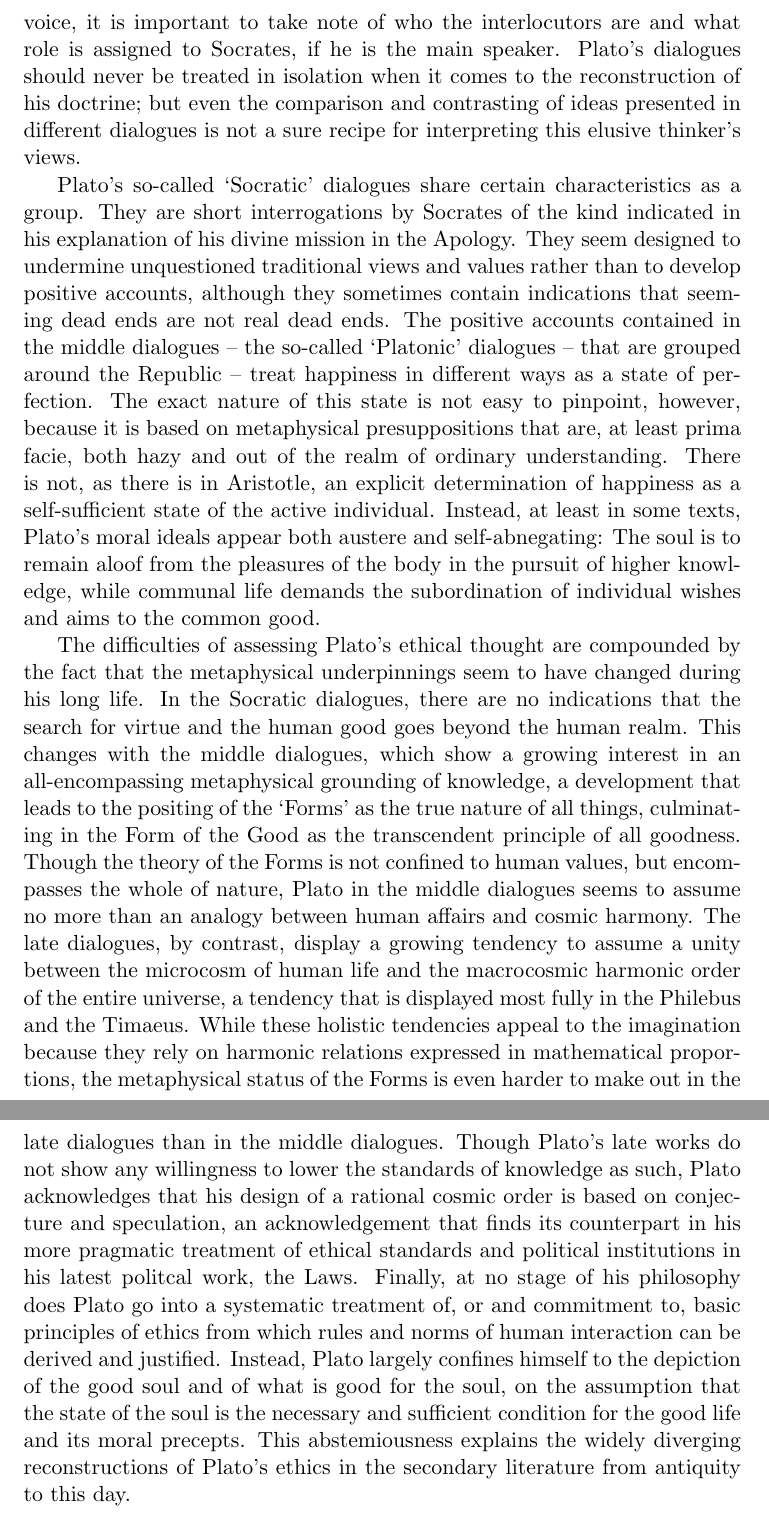
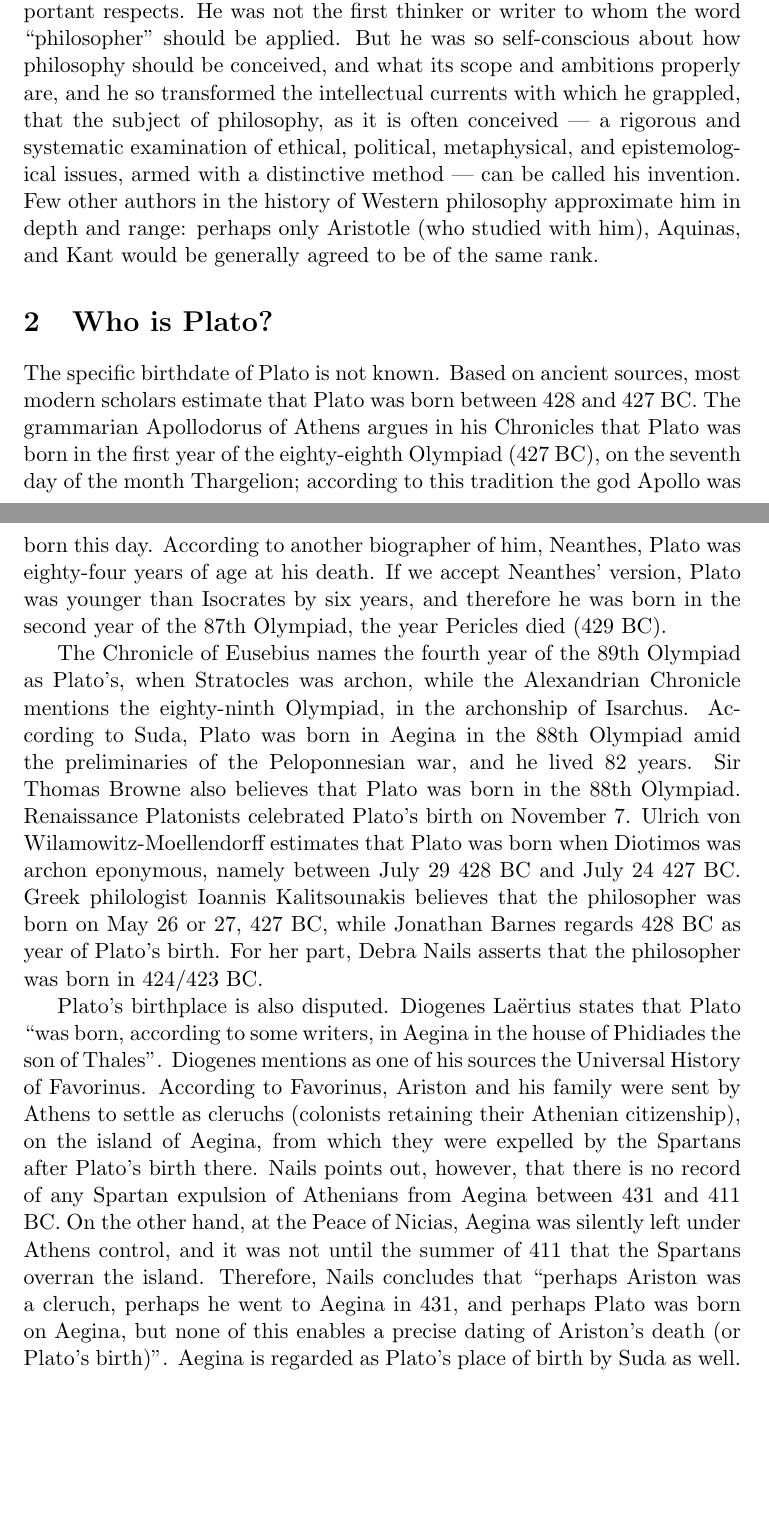
Before and after one commit to whereistejas/latex-workshop, a LaTeX document (source_code/research_paper/main.tex): two parts of pages 2 and 3 of 3 before the commit and two parts of pages 1 and 2 of 2 after it, joined at a grey line, cut at the place of the change, the shorter picture padded with empty space. Compiled offline with pdfLaTeX.

Commit message:
Added a new section to Plato. Introduced images.

```diff
--- a/source_code/research_paper/main.tex
+++ b/source_code/research_paper/main.tex
@@ -1,13 +1,11 @@
 \documentclass[11pt]{article}
 
 \usepackage{blindtext}
-% \usepackage{graphicx}
+\usepackage{graphicx}
 
-\title{Plato's Ethics}
-% \title{Lorem Ipsum\\\tiny Lorem Ipsum Subtitle}
+\title{Plato's Life}
 
-\author{Plato}
-% \author{Naruto Uzumaki\\\tiny Ninja Academy of Konoha}
+\author{Tejas Sanap}
 
 \date{\today}
 
@@ -15,53 +13,35 @@
 	\maketitle
 
 	\section{Introduction}
-		Like most other ancient philosophers, Plato maintains a virtue-based eudaemonistic conception of ethics. That is to say, happiness or well-being (eudaimonia) is the highest aim of moral thought and conduct, and the virtues (aretê: ‘excellence’) are the requisite skills and dispositions needed to attain it. If Plato’s conception of happiness is elusive and his support for a morality of happiness seems somewhat subdued, there are several reasons. First, he nowhere defines the concept or makes it the direct target of investigation, but introduces it in an oblique way in the pursuit of other questions. Second, the treatment of the human good varies in the different dialogues, so that readers find themselves confronted with the problem of what to make of the discrepancies in different works. This touches on a fundamental problem with Plato’s work – namely whether to follow a ‘unitarian’, ‘revisionist’, or ‘developmentalist’ approach to Plato’s writings. Whereas unitarians regard the dialogues as pieces of one mosaic, and take the view that Plato in essence maintains a unified doctrine from his earliest to his latest works, revisionists maintain that Plato’s thought underwent a fundamental transformation later in his life, while ‘developmentalist’ hold that Plato’s views evolved significantly throughout his career. While revisionism has lost its impact in recent years, developmentalism has gained in influence. Although there is no unanimity, few unitarians deny nowadays that the character of Plato’s early, middle, and late works differ in style, language, scope and content, as is to be expected in a philosopher who worked for more than fifty years. Most developmentalists, in turn, agree that it is impossible to line up Plato’s works like pearls on a string and to reconstruct his progress from dialogue to dialogue; for example, where the views expressed in different dialogues seem to disagree there may be complementation or supplementation at work, rather than divergence. Given that Plato never speaks in his own voice, it is important to take note of who the interlocutors are and what role is assigned to Socrates, if he is the main speaker. Plato’s dialogues should never be treated in isolation when it comes to the reconstruction of his doctrine; but even the comparison and contrasting of ideas presented in different dialogues is not a sure recipe for interpreting this elusive thinker’s views.
+		% fix quotes and ---
+		% Plato (429?–347 B.C.E.) is, by any reckoning, one of the most dazzling writers in the Western literary tradition and one of the most penetrating, wide-ranging, and influential authors in the history of philosophy. An Athenian citizen of high status, he displays in his works his absorption in the political events and intellectual movements of his time, but the questions he raises are so profound and the strategies he uses for tackling them so richly suggestive and provocative that educated readers of nearly every period have in some way been influenced by him, and in practically every age there have been philosophers who count themselves Platonists in some important respects. He was not the first thinker or writer to whom the word “philosopher” should be applied. But he was so self-conscious about how philosophy should be conceived, and what its scope and ambitions properly are, and he so transformed the intellectual currents with which he grappled, that the subject of philosophy, as it is often conceived—a rigorous and systematic examination of ethical, political, metaphysical, and epistemological issues, armed with a distinctive method—can be called his invention. Few other authors in the history of Western philosophy approximate him in depth and range: perhaps only Aristotle (who studied with him), Aquinas, and Kant would be generally agreed to be of the same rank.
 
-		Plato’s so-called ‘Socratic’ dialogues share certain characteristics as a group. They are short interrogations by Socrates of the kind indicated in his explanation of his divine mission in the Apology. They seem designed to undermine unquestioned traditional views and values rather than to develop positive accounts, although they sometimes contain indications that seeming dead ends are not real dead ends. The positive accounts contained in the middle dialogues – the so-called ‘Platonic’ dialogues – that are grouped around the Republic – treat happiness in different ways as a state of perfection. The exact nature of this state is not easy to pinpoint, however, because it is based on metaphysical presuppositions that are, at least prima facie, both hazy and out of the realm of ordinary understanding. There is not, as there is in Aristotle, an explicit determination of happiness as a self-sufficient state of the active individual. Instead, at least in some texts, Plato’s moral ideals appear both austere and self-abnegating: The soul is to remain aloof from the pleasures of the body in the pursuit of higher knowledge, while communal life demands the subordination of individual wishes and aims to the common good.
+		Plato (429?–347 B.C.E.) is, by any reckoning, one of the most dazzling writers in the Western literary tradition and one of the most penetrating, wide-ranging, and influential authors in the history of philosophy. An Athenian citizen of high status, he displays in his works his absorption in the political events and intellectual movements of his time, but the questions he raises are so profound and the strategies he uses for tackling them so richly suggestive and provocative that educated readers of nearly every period have in some way been influenced by him, and in practically every age there have been philosophers who count themselves Platonists in some important respects. He was not the first thinker or writer to whom the word ``philosopher" should be applied. But he was so self-conscious about how philosophy should be conceived, and what its scope and ambitions properly are, and he so transformed the intellectual currents with which he grappled, that the subject of philosophy, as it is often conceived --- a rigorous and systematic examination of ethical, political, metaphysical, and epistemological issues, armed with a distinctive method --- can be called his invention. Few other authors in the history of Western philosophy approximate him in depth and range: perhaps only Aristotle (who studied with him), Aquinas, and Kant would be generally agreed to be of the same rank.
 
-The difficulties of assessing Plato’s ethical thought are compounded by the fact that the metaphysical underpinnings seem to have changed during his long life. In the Socratic dialogues, there are no indications that the search for virtue and the human good goes beyond the human realm. This changes with the middle dialogues, which show a growing interest in an all-encompassing metaphysical grounding of knowledge, a development that leads to the positing of the ‘Forms’ as the true nature of all things, culminating in the Form of the Good as the transcendent principle of all goodness. Though the theory of the Forms is not confined to human values, but encompasses the whole of nature, Plato in the middle dialogues seems to assume no more than an analogy between human affairs and cosmic harmony. The late dialogues, by contrast, display a growing tendency to assume a unity between the microcosm of human life and the macrocosmic harmonic order of the entire universe, a tendency that is displayed most fully in the Philebus and the Timaeus. While these holistic tendencies appeal to the imagination because they rely on harmonic relations expressed in mathematical proportions, the metaphysical status of the Forms is even harder to make out in the late dialogues than in the middle dialogues. Though Plato’s late works do not show any willingness to lower the standards of knowledge as such, Plato acknowledges that his design of a rational cosmic order is based on conjecture and speculation, an acknowledgement that finds its counterpart in his more pragmatic treatment of ethical standards and political institutions in his latest politcal work, the Laws. Finally, at no stage of his philosophy does Plato go into a systematic treatment of, or and commitment to, basic principles of ethics from which rules and norms of human interaction can be derived and justified. Instead, Plato largely confines himself to the depiction of the good soul and of what is good for the soul, on the assumption that the state of the soul is the necessary and sufficient condition for the good life and its moral precepts. This abstemiousness explains the widely diverging reconstructions of Plato’s ethics in the secondary literature from antiquity to this day.
+	\section{Who is Plato?}
+		% fix image size and add caption and stuff
 
-% 	\section{Who is Naruto?}
-		% \includegraphics{images/oversize.jpg}
+		% \includegraphics{images/plato_bust.jpg}
 
-		% This image fits perfectly:
-		% \includegraphics{images/NarutoCoverTankobon1.jpg}
-
-		% \clearpage
-		% Better!
-
-		% This image fits perfectly:\\
-		% \includegraphics{images/NarutoCoverTankobon1.jpg}
-
-		% \clearpage
-		% Let's fit our hokage within the page:
-
-		% \includegraphics[width=\textwidth]{images/oversize.jpg}
-
-		% \clearpage
-		% Let's see if we can tilt the image:
-
-		% \includegraphics[angle=45]{images/NarutoCoverTankobon1.jpg}
-
-		% \clearpage
-		% Let's see if we can tilt the image:
-
-		% \fbox{\includegraphics[angle=45]{images/narutocovertankobon1.jpg}}
-
-		% \clearpage
-		% Let's see if we can tilt the image:
-
-		% \fbox{\includegraphics[angle=45, width=\textwidth]{images/narutocovertankobon1.jpg}}
-
-		% \clearpage
-		% Let's add come captions:
+		% \includegraphics[width=0.3\textwidth, keepaspectratio]{images/plato_bust.jpg}
 
 		% \begin{figure}[h]
 		% 	\centering
-		% 	\includegraphics[width=\textwidth]{images/oversize.jpg}
-		% 	\caption{The Hokage}
-		% 	\label{fig:the-hokage}
+		% 	\includegraphics[width=0.3\textwidth, keepaspectratio]{images/plato_bust.jpg}
+		% 	\caption{Plato's potrait bust}
+		% 	\label{img:platobust}
 		% \end{figure}
 
-		% The picture of Konoha's hokage is in fig. \ref{fig:the-hokage} is Naruto.
+		% remove wiki references - search and replace - \[\d*\]
+
+		%The specific birthdate of Plato is not known. Based on ancient sources, most modern scholars estimate that Plato was born between 428 and 427 BC. The grammarian Apollodorus of Athens argues in his Chronicles that Plato was born in the first year of the eighty-eighth Olympiad (427 BC), on the seventh day of the month Thargelion; according to this tradition the god Apollo was born this day.[2] According to another biographer of him, Neanthes, Plato was eighty-four years of age at his death.[3] If we accept Neanthes' version, Plato was younger than Isocrates by six years, and therefore he was born in the second year of the 87th Olympiad, the year Pericles died (429 BC).[4]
+		%The Chronicle of Eusebius names the fourth year of the 89th Olympiad as Plato's, when Stratocles was archon, while the Alexandrian Chronicle mentions the eighty-ninth Olympiad, in the archonship of Isarchus.[5] According to Suda, Plato was born in Aegina in the 88th Olympiad amid the preliminaries of the Peloponnesian war, and he lived 82 years.[6] Sir Thomas Browne also believes that Plato was born in the 88th Olympiad.[7] Renaissance Platonists celebrated Plato's birth on November 7.[8] Ulrich von Wilamowitz-Moellendorff estimates that Plato was born when Diotimos was archon eponymous, namely between July 29 428 BC and July 24 427 BC.[9] Greek philologist Ioannis Kalitsounakis believes that the philosopher was born on May 26 or 27, 427 BC, while Jonathan Barnes regards 428 BC as year of Plato's birth.[10] For her part, Debra Nails asserts that the philosopher was born in 424/423 BC.[8]
+		%Plato's birthplace is also disputed. Diogenes Laërtius states that Plato "was born, according to some writers, in Aegina in the house of Phidiades the son of Thales". Diogenes mentions as one of his sources the Universal History of Favorinus. According to Favorinus, Ariston and his family were sent by Athens to settle as cleruchs (colonists retaining their Athenian citizenship), on the island of Aegina, from which they were expelled by the Spartans after Plato's birth there.[3] Nails points out, however, that there is no record of any Spartan expulsion of Athenians from Aegina between 431 and 411 BC.[11] On the other hand, at the Peace of Nicias, Aegina was silently left un der Athens control, and it was not until the summer of 411 that the Spartans overran the island.[12] Therefore, Nails concludes that "perhaps Ariston was a cleruch, perhaps he went to Aegina in 431, and perhaps Plato was born on Aegina, but none of this enables a precise dating of Ariston's death (or Plato's birth)".[11] Aegina is regarded as Plato's place of birth by Suda as well.[6]
+
+		The specific birthdate of Plato is not known. Based on ancient sources, most modern scholars estimate that Plato was born between 428 and 427 BC. The grammarian Apollodorus of Athens argues in his Chronicles that Plato was born in the first year of the eighty-eighth Olympiad (427 BC), on the seventh day of the month Thargelion; according to this tradition the god Apollo was born this day. According to another biographer of him, Neanthes, Plato was eighty-four years of age at his death. If we accept Neanthes' version, Plato was younger than Isocrates by six years, and therefore he was born in the second year of the 87th Olympiad, the year Pericles died (429 BC).
+
+		The Chronicle of Eusebius names the fourth year of the 89th Olympiad as Plato's, when Stratocles was archon, while the Alexandrian Chronicle mentions the eighty-ninth Olympiad, in the archonship of Isarchus. According to Suda, Plato was born in Aegina in the 88th Olympiad amid the preliminaries of the Peloponnesian war, and he lived 82 years. Sir Thomas Browne also believes that Plato was born in the 88th Olympiad. Renaissance Platonists celebrated Plato's birth on November 7. Ulrich von Wilamowitz-Moellendorff estimates that Plato was born when Diotimos was archon eponymous, namely between July 29 428 BC and July 24 427 BC. Greek philologist Ioannis Kalitsounakis believes that the philosopher was born on May 26 or 27, 427 BC, while Jonathan Barnes regards 428 BC as year of Plato's birth. For her part, Debra Nails asserts that the philosopher was born in 424/423 BC.
+
+		Plato's birthplace is also disputed. Diogenes Laërtius states that Plato ``was born, according to some writers, in Aegina in the house of Phidiades the son of Thales". Diogenes mentions as one of his sources the Universal History of Favorinus. According to Favorinus, Ariston and his family were sent by Athens to settle as cleruchs (colonists retaining their Athenian citizenship), on the island of Aegina, from which they were expelled by the Spartans after Plato's birth there. Nails points out, however, that there is no record of any Spartan expulsion of Athenians from Aegina between 431 and 411 BC. On the other hand, at the Peace of Nicias, Aegina was silently left under Athens control, and it was not until the summer of 411 that the Spartans overran the island. Therefore, Nails concludes that ``perhaps Ariston was a cleruch, perhaps he went to Aegina in 431, and perhaps Plato was born on Aegina, but none of this enables a precise dating of Ariston's death (or Plato's birth)". Aegina is regarded as Plato's place of birth by Suda as well.
+
 \end{document}
```
Also changed, not shown: source_code/research_paper/images/NarutoCoverTankobon1.jpg (deleted), source_code/research_paper/images/oversize.jpg (deleted), source_code/research_paper/images/plato_bust.jpg (added), source_code/research_paper/main.pdf.
